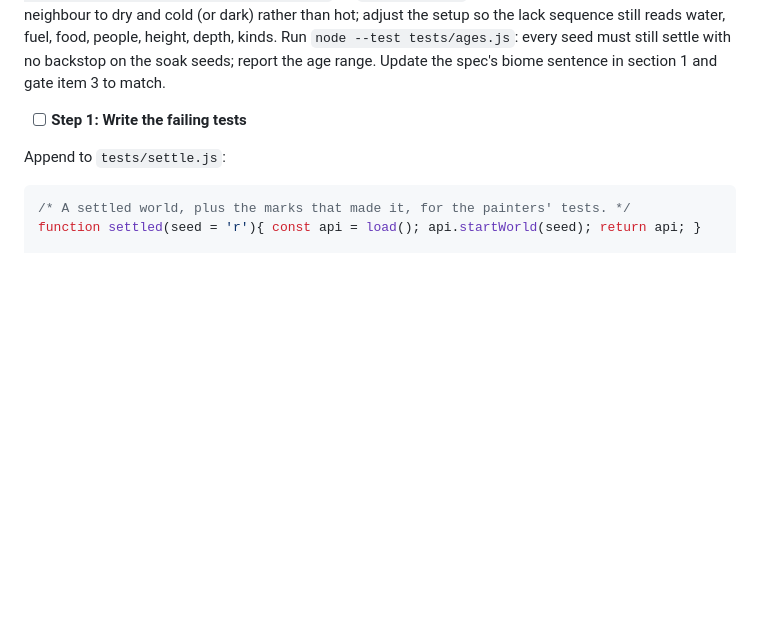
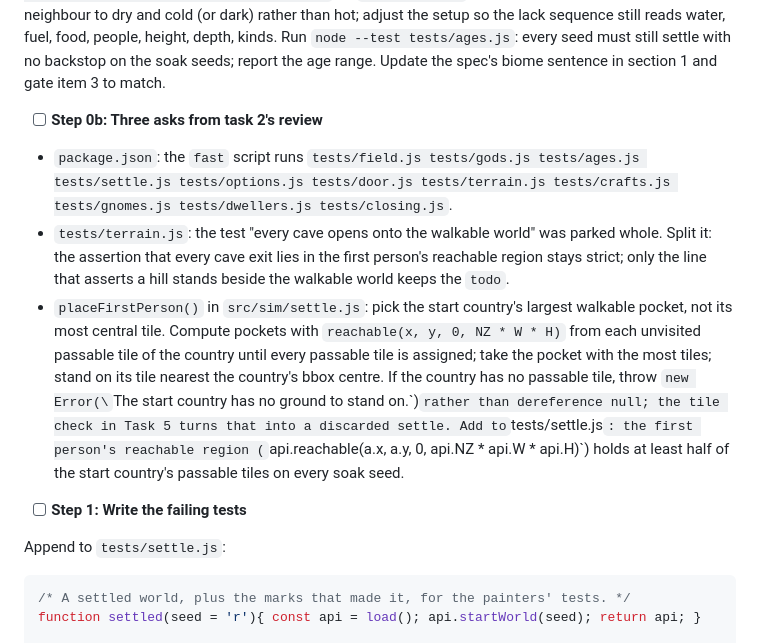
Before and after one commit to earchibald/hamlet-dev, a Markdown page: design/plans/2026-09-18-mythos-plan-3-settle.md, the part around the change. Drawn GitHub-style; blank space fills up the shorter version.

Commit message:
Plan 3 task 3 carries task 2's review asks
Co-Authored-By: Claude Fable 5.1 <noreply@anthropic.com>
Claude-Session: https://claude.ai/code/session_011WREt1LNngD7W6xW2uYrYn

```diff
--- a/design/plans/2026-09-18-mythos-plan-3-settle.md
+++ b/design/plans/2026-09-18-mythos-plan-3-settle.md
@@ -411,6 +411,12 @@ and `biomeOf` treats a `hide` mark as the dark pole for this purpose: before the
 In `src/sim/gods.js` `restGate`, the fuel item becomes a forest within two neighbours of the start: `const fuel = two.some(r => biomeOf(r) === 'forest');` with the comment "fuel is a forest: the day era needs wood, not only grass". `STRAIN.fuel` becomes `['cold', 'dark']`. `GROWS` stays for other readers.
 
 Tests: in `tests/field.js`'s biome test, after the forest assertion add `api.setPole(r, 'dark', patient, ''); r.marks = r.marks.filter(m => !(m.kind === 'pole' && m.value === 'cold')); assert.equal(api.biomeOf(r), 'forest');` and `r.marks = r.marks.filter(m => !(m.kind === 'pole' && m.value === 'dark')); api.mark(r, 'hide', true, patient, ''); assert.equal(api.biomeOf(r), 'forest');`. In `tests/gods.js`'s gate test, the fuel step must set a neighbour to dry and cold (or dark) rather than hot; adjust the setup so the lack sequence still reads water, fuel, food, people, height, depth, kinds. Run `node --test tests/ages.js`: every seed must still settle with no backstop on the soak seeds; report the age range. Update the spec's biome sentence in section 1 and gate item 3 to match.
+
+- [ ] **Step 0b: Three asks from task 2's review**
+
+- `package.json`: the `fast` script runs `tests/field.js tests/gods.js tests/ages.js tests/settle.js tests/options.js tests/door.js tests/terrain.js tests/crafts.js tests/gnomes.js tests/dwellers.js tests/closing.js`.
+- `tests/terrain.js`: the test "every cave opens onto the walkable world" was parked whole. Split it: the assertion that every cave exit lies in the first person's reachable region stays strict; only the line that asserts a hill stands beside the walkable world keeps the `todo`.
+- `placeFirstPerson()` in `src/sim/settle.js`: pick the start country's largest walkable pocket, not its most central tile. Compute pockets with `reachable(x, y, 0, NZ * W * H)` from each unvisited passable tile of the country until every passable tile is assigned; take the pocket with the most tiles; stand on its tile nearest the country's bbox centre. If the country has no passable tile, throw `new Error(\`The start country has no ground to stand on.\`)` rather than dereference null; the tile check in Task 5 turns that into a discarded settle. Add to `tests/settle.js`: the first person's reachable region (`api.reachable(a.x, a.y, 0, api.NZ * api.W * api.H)`) holds at least half of the start country's passable tiles on every soak seed.
 
 - [ ] **Step 1: Write the failing tests**
 
```
